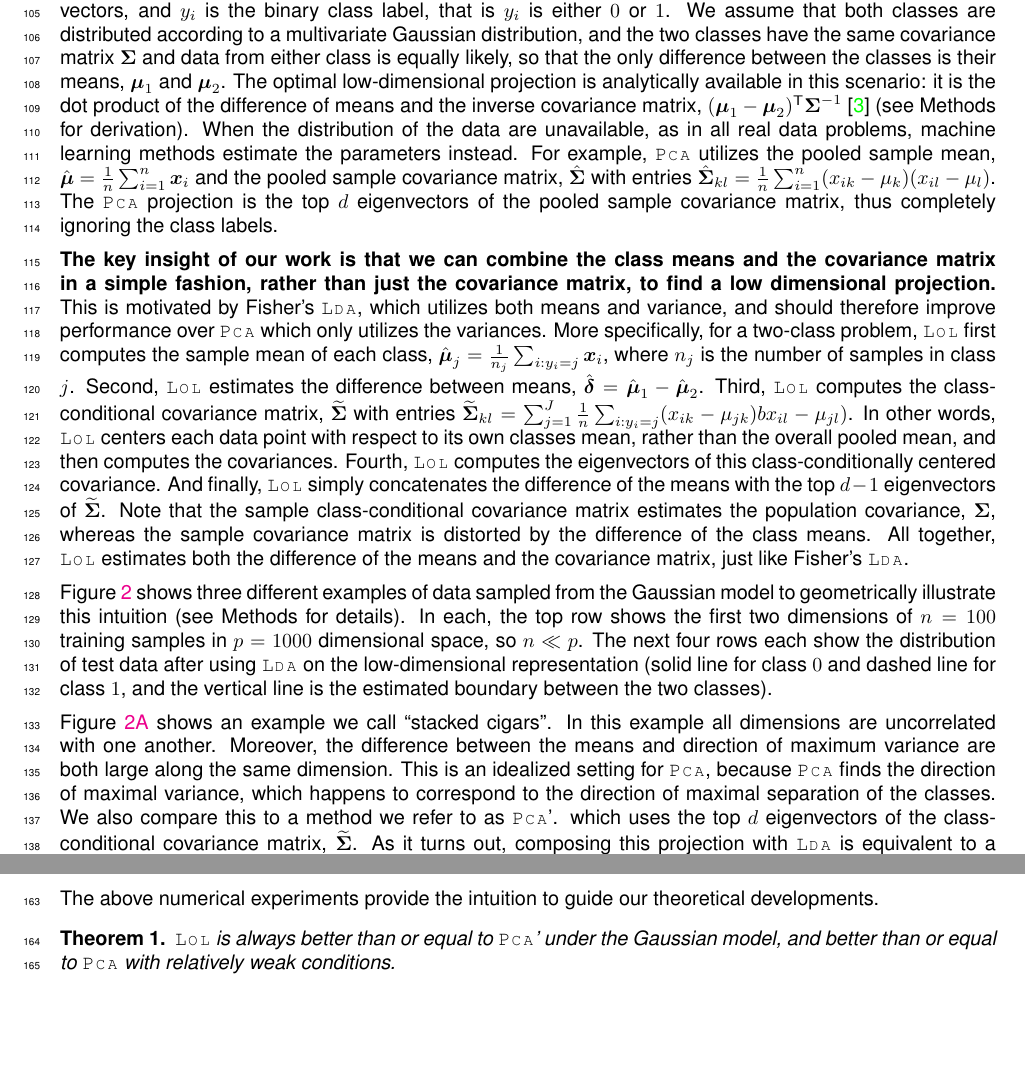
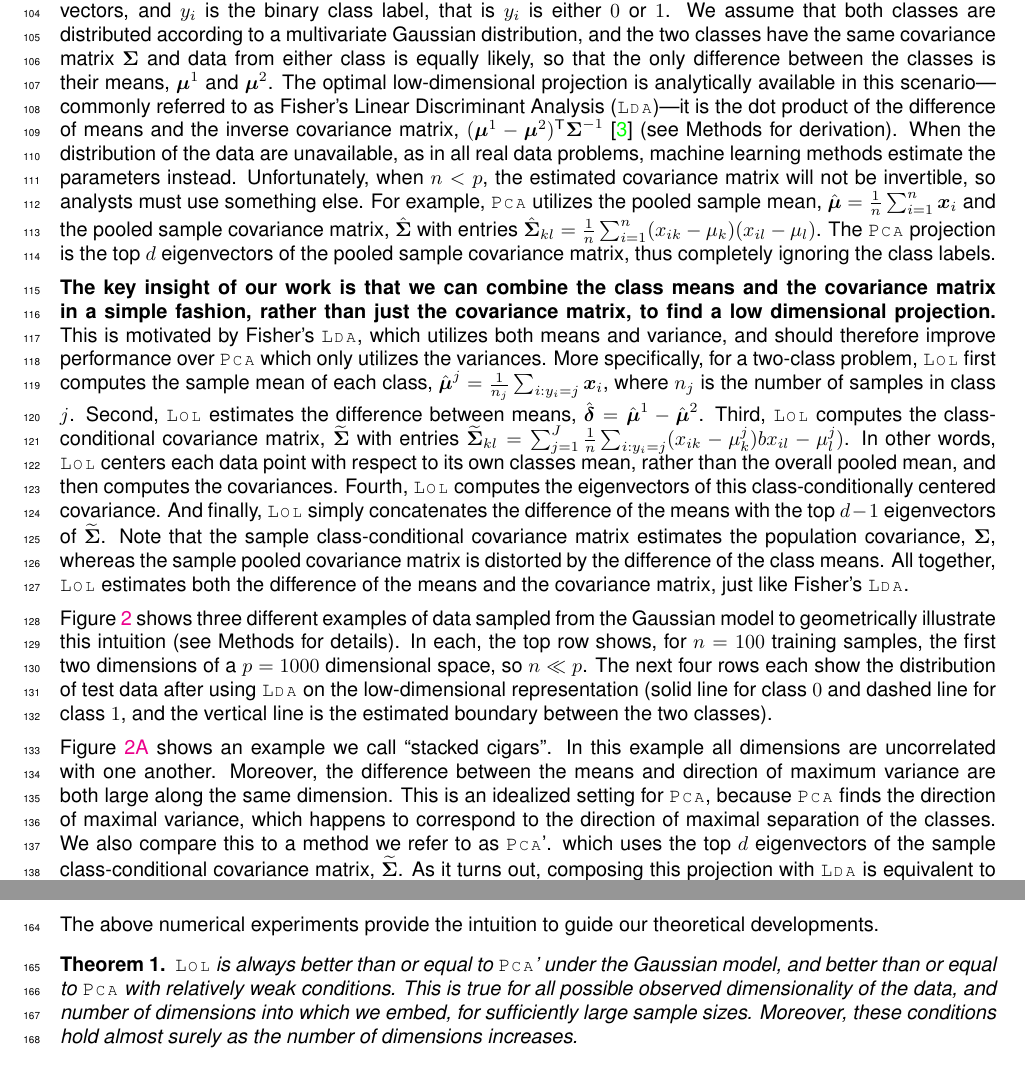
Before and after one commit to neurodata/LOL-paper, a LaTeX paper (Draft/LOL.tex): two parts of pages 4 and 6 of 30, joined at a grey line, cut so that both start at the same text, the shorter picture padded with empty space. Compiled offline with pdfLaTeX.

Commit message:
updated to line 181

```diff
--- a/Draft/LOL.tex
+++ b/Draft/LOL.tex
@@ -229,13 +229,15 @@ To build intuition about when \Lol~performs well, and when it does not,
 % further investigate, both theoretically and numerically,
 we consider the simplest high-dimensional classification setting.
 We observe $n$ samples $(\bx_i,y_i)$, where $\bx_i$ are $p$ dimensional feature vectors, and $y_i$ is the binary class label, that is $y_i$ is either $0$ or $1$.
-We assume that both classes are distributed according to a multivariate Gaussian distribution, and the two classes have the same covariance matrix $\bSig$ and data from either class is equally likely, so that the only difference between the classes is their means, $\bmu_1$ and $\bmu_2$.
+We assume that both classes are distributed according to a multivariate Gaussian distribution, and the two classes have the same covariance matrix $\bSig$ and data from either class is equally likely, so that the only difference between the classes is their means, $\bmu^1$ and $\bmu^2$.
  % (we call this the Linear Discriminant Analysis (\Lda) model; see Methods for details).
 %
 % To motivate \Lol, and the following simulations, lets c
 % Consider what the optimal projection would be in this scenario.
-The optimal low-dimensional projection is analytically available in this scenario: it is the dot product of the difference of means and the inverse covariance matrix, $(\bmu_1-\bmu_2)\T \bSig^{-1}$ \cite{Bickel2004a} (see Methods for derivation).
-When the distribution of the data are unavailable, as in all real data problems, machine learning methods estimate the parameters instead.  For example, \Pca~utilizes the pooled sample mean, $\mh{\bmu}= \frac{1}{n} \sum_{i=1}^n \bx_i$ and the pooled sample covariance matrix,  $\mh{\bSig}$ with entries $\mh{\bSig}_{kl}=\frac{1}{n} \sum_{i=1}^n (x_{ik} - \mu_k) (x_{il} - \mu_l)$.
+The optimal low-dimensional projection is analytically available in this scenario---commonly referred to as Fisher's Linear Discriminant Analysis (\Lda)---it is the dot product of the difference of means and the inverse covariance matrix, $(\bmu^1-\bmu^2)\T \bSig^{-1}$ \cite{Bickel2004a} (see Methods for derivation).
+When the distribution of the data are unavailable, as in all real data problems, machine learning methods estimate the parameters instead.
+Unfortunately, when $n<p$, the estimated covariance matrix will not be invertible, so analysts must use something else.
+For example, \Pca~utilizes the pooled sample mean, $\mh{\bmu}= \frac{1}{n} \sum_{i=1}^n \bx_i$ and the pooled sample covariance matrix,  $\mh{\bSig}$ with entries $\mh{\bSig}_{kl}=\frac{1}{n} \sum_{i=1}^n (x_{ik} - \mu_k) (x_{il} - \mu_l)$.
 %utilizes only the covariance  of the data $\bSig$, and ignores the difference between the means $\bdel$.
  % (because \Pca~for classification operates on the class-conditionally centered data, see Methods for details).
 The \Pca~projection is the top $d$ eigenvectors of the pooled sample covariance matrix, thus completely ignoring the class labels.
@@ -248,12 +250,12 @@ This is motivated  by Fisher's \Lda, which utilizes both means and variance, and
 %Na\"ively, this should typically improve performance, because in this stylized scenario, both are important.
 % @jovo: for discussion
 %The \sct{F2M} literature has a similar insight, but a different construction that requires the dimensionality to be smaller than the sample size \cite{Li1991a, Tishby1999a, Globerson2003a, Cook2005a,Fukumizu2004a}.
-More specifically, for a two-class problem, \Lol~first computes the sample mean of each class,  $\mh{\bmu}_j = \frac{1}{n_j} \sum_{i : y_i = j} \bx_i$, where $n_j$ is the number of samples in class $j$.  Second, \Lol~estimates the difference between  means,  $\mh{\bdel}=\mh{\bmu}_1 - \mh{\bmu}_2$.
+More specifically, for a two-class problem, \Lol~first computes the sample mean of each class,  $\mh{\bmu}^j = \frac{1}{n_j} \sum_{i : y_i = j} \bx_i$, where $n_j$ is the number of samples in class $j$.  Second, \Lol~estimates the difference between  means,  $\mh{\bdel}=\mh{\bmu}^1 - \mh{\bmu}^2$.
 Third, \Lol~computes the class-conditional covariance matrix,
-$\mt{\bSig}$ with entries $\mt{\bSig}_{kl}= \sum_{j=1}^J \frac{1}{n} \sum_{i : y_i = j} (x_{ik} - \mu_{jk}) bx_{il} - \mu_{jl})$.  In other words, \Lol~centers each data point with respect to its own classes mean, rather than the overall pooled mean, and then computes the covariances.
+$\mt{\bSig}$ with entries $\mt{\bSig}_{kl}= \sum_{j=1}^J \frac{1}{n} \sum_{i : y_i = j} (x_{ik} - \mu^j_{k}) bx_{il} - \mu^j_{l})$.  In other words, \Lol~centers each data point with respect to its own classes mean, rather than the overall pooled mean, and then computes the covariances.
 Fourth, \Lol~computes the eigenvectors of this class-conditionally centered covariance.
 And finally, \Lol~simply concatenates the difference of the means with the top $d-1$ eigenvectors of $\mt{\bSig}$.
-Note that the sample class-conditional covariance matrix estimates the population covariance, $\bSig$, whereas the sample covariance matrix is distorted by the difference of the class means.
+Note that the sample class-conditional covariance matrix estimates the population covariance, $\bSig$, whereas the sample pooled covariance matrix is distorted by the difference of the class means.
 All together, \Lol~estimates both the difference of the means and the covariance matrix, just like Fisher's \Lda.
 
 %simply concatenates the difference of the means with the top $d$ eigenvectors of the class-conditionally centered covariance matrix.
@@ -297,14 +299,14 @@ Note that \Lol~is closest to Bayes optimal in all three settings.
 
 
 Figure \ref{f:cigars} shows three different examples of data sampled from the Gaussian model to geometrically illustrate this intuition (see Methods for details).
-In each, the top row shows the first two dimensions  of   $n=100$ training samples in $p=1000$ dimensional space, so $n \ll p$.
+In each, the top row shows, for  $n=100$ training samples,  the first two dimensions  of a $p=1000$ dimensional space, so $n \ll p$.
 The next four rows each show the distribution of test data after using \Lda~on the low-dimensional representation (solid line for class $0$ and dashed line for class $1$, and the vertical line is the estimated boundary between the two classes).
 
 Figure \ref{f:cigars}{\color{magenta}A} shows an example we call  ``stacked cigars''.
 In this example  all  dimensions are uncorrelated with one another.
 Moreover, the difference between the means and direction of maximum variance are both large along the same dimension.
 This is an idealized setting for \Pca, because \Pca~finds the direction of maximal variance, which happens to correspond to the direction of maximal separation of the classes.
-We also compare this to a method we refer to as \Pca'. which uses the top $d$ eigenvectors of the class-conditional covariance matrix, $\mt{\bSig}$.
+We also compare this to a method we refer to as \Pca'. which uses the top $d$ eigenvectors of the sample class-conditional covariance matrix, $\mt{\bSig}$.
 As it turns out, composing this projection with \Lda~is equivalent to a method called ``Reduced Rank \Lda'' \cite{RRLDA} (see Appendix \ref{sec:RRLDA} for proof).
 \Pca' performs well here too, for the same reason that \Pca~does.
 Because all dimensions are uncorrelated, and one dimension contains most of the information discriminating between the two classes, this is a good scenario for sparse methods.
@@ -337,7 +339,7 @@ Because there is no small number of features that separate the data well,  \Road
 The above numerical experiments provide the intuition to guide our theoretical developments.
 \begin{thm} \label{t:LDA}
 \Lol~is always better than or equal to  \Pca' under the Gaussian model, and better than or equal to \Pca~with relatively weak conditions.
-% This is true for all possible observed dimensionality of the data, and number of dimensions into which we embed.
+ This is true for all possible observed dimensionality of the data, and number of dimensions into which we embed, for sufficiently large sample sizes. Moreover, these conditions hold almost surely as the number of dimensions increases.
 \end{thm}
 A formal statement of the theorem and proof are provided in Appendix \ref{sec:theory}.  The condition for \Lol~to be better than \Pca~is essentially that the $d^{th}$ eigenvector of the pooled sample covariance matrix has less information about classification than the difference of the means vector.
 
```
Also changed, not shown: Draft/LOL.pdf, Draft/LOL.tex (22 more changed lines).
